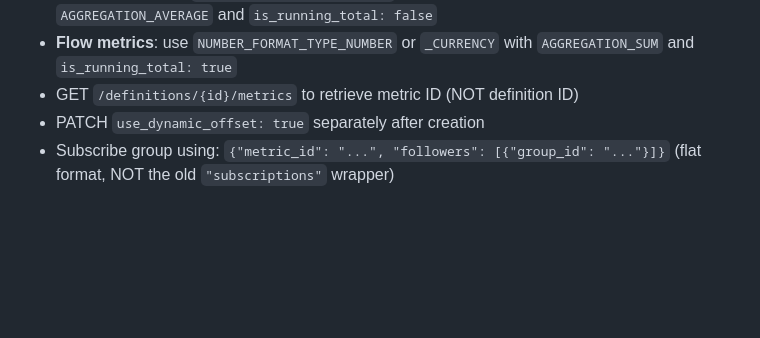
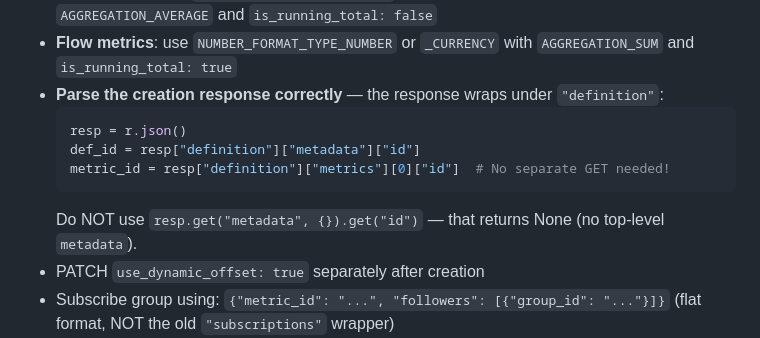
Before and after one commit to metorpey063/AIO-Analytics-Builder, a Markdown page: .claude/commands/build-demo.md, the part around the change. GitHub-like rendering; blank space fills up the shorter version.

Commit message:
Fix Pulse definition ID parsing: response nests under 'definition' key
The POST /api/-/pulse/definitions response structure is:
  {"definition": {"metadata": {"id": "..."}, "metrics": [{"id": "..."}]}}

NOT the previously documented:
  {"metadata": {"id": "..."}}

This caused def_id and metric_id to return None, breaking subscriptions.
Fix: resp["definition"]["metadata"]["id"] for def_id,
     resp["definition"]["metrics"][0]["id"] for metric_id (no separate GET needed).

Co-Authored-By: Claude Opus 4.6 (1M context) <noreply@anthropic.com>

````diff
--- a/.claude/commands/build-demo.md
+++ b/.claude/commands/build-demo.md
@@ -482,7 +482,13 @@ ds_item = next(ds for ds in all_ds if ds.name == datasource_name and ds.project_
 - **Validation rules**: `AGGREGATION_AVERAGE` requires `is_running_total: false`; `NUMBER_FORMAT_TYPE_PERCENTAGE` cannot be used with `AGGREGATION_SUM`; sentiment must use SCREAMING_SNAKE format (`SENTIMENT_TYPE_UP_IS_GOOD`)
 - **Rate metrics**: use `NUMBER_FORMAT_TYPE_NUMBER` (not PERCENTAGE) with `AGGREGATION_AVERAGE` and `is_running_total: false`
 - **Flow metrics**: use `NUMBER_FORMAT_TYPE_NUMBER` or `_CURRENCY` with `AGGREGATION_SUM` and `is_running_total: true`
-- GET `/definitions/{id}/metrics` to retrieve metric ID (NOT definition ID)
+- **Parse the creation response correctly** — the response wraps under `"definition"`:
+  ```python
+  resp = r.json()
+  def_id = resp["definition"]["metadata"]["id"]
+  metric_id = resp["definition"]["metrics"][0]["id"]  # No separate GET needed!
+  ```
+  Do NOT use `resp.get("metadata", {}).get("id")` — that returns None (no top-level `metadata`).
 - PATCH `use_dynamic_offset: true` separately after creation
 - Subscribe group using: `{"metric_id": "...", "followers": [{"group_id": "..."}]}` (flat format, NOT the old `"subscriptions"` wrapper)
 - Include at minimum GRANULARITY_BY_MONTH, GRANULARITY_BY_QUARTER, GRANULARITY_BY_YEAR
````
Also changed, not shown: CLAUDE.md (+1 -1 lines).
